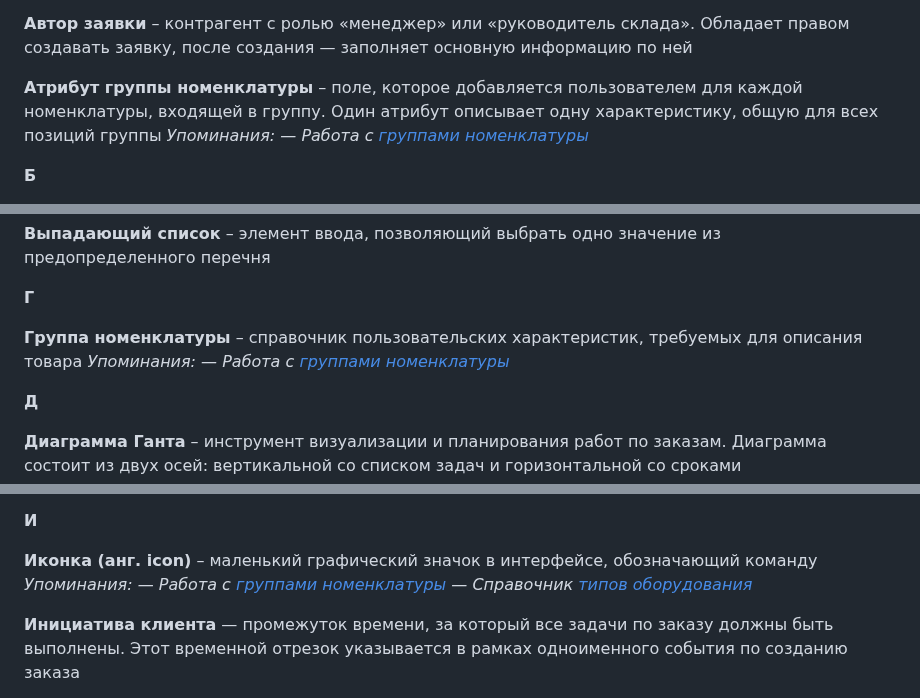
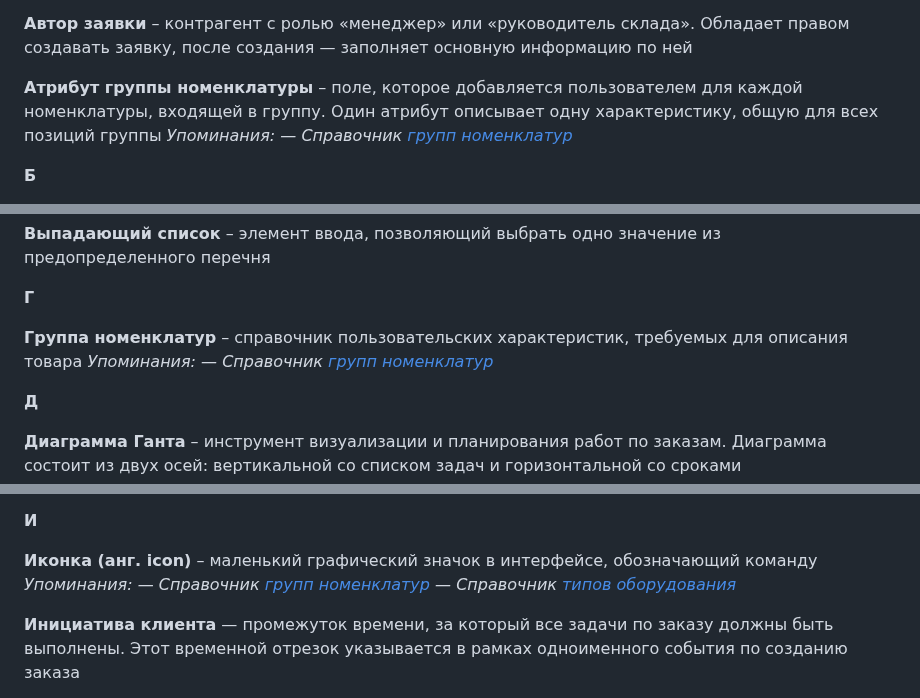
Before and after one commit to lebelena/diplodoc-example, a Markdown page: docs/ru/glossary.md, 3 parts joined by grey strips. Rendered like a GitHub page.

```diff
--- a/docs/ru/glossary.md
+++ b/docs/ru/glossary.md
@@ -259,7 +259,7 @@
 
 **Атрибут группы номенклатуры** – поле, которое добавляется пользователем для каждой номенклатуры, входящей в группу. Один атрибут описывает одну характеристику, общую для всех позиций группы
   *Упоминания:*
-  *— Работа с [группами номенклатуры][3]*
+  *— Справочник [групп номенклатур][3]*
 
 **Б**
 
@@ -277,9 +277,9 @@
 
 **Г**
 
-**Группа номенклатуры** – справочник пользовательских характеристик, требуемых для описания товара
+**Группа номенклатур** – справочник пользовательских характеристик, требуемых для описания товара
   *Упоминания:*
-  *— Работа с [группами номенклатуры][1]*
+  *— Справочник [групп номенклатур][1]*
 
 **Д**
 
@@ -303,7 +303,7 @@
 
 **Иконка (анг. icon)** – маленький графический значок в интерфейсе, обозначающий команду
   *Упоминания:*
-  *— Работа с [группами номенклатуры][5]*
+  *— Справочник [групп номенклатур][5]*
   *— Справочник [типов оборудования][21]*
 
 **Инициатива клиента** — промежуток времени, за который все задачи по заказу должны быть выполнены. Этот временной отрезок указывается в рамках одноименного события по созданию заказа
```
Also changed, not shown: other parts of docs/ru/glossary.md (+3 -3 lines), docs/ru/nomenc.md (+31 -18 lines).
